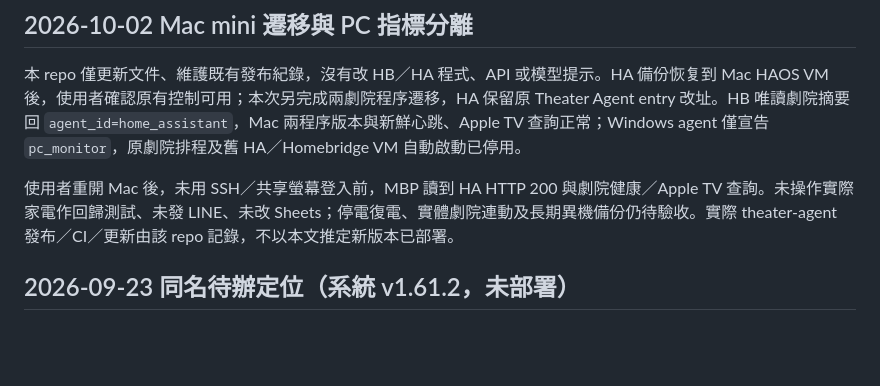
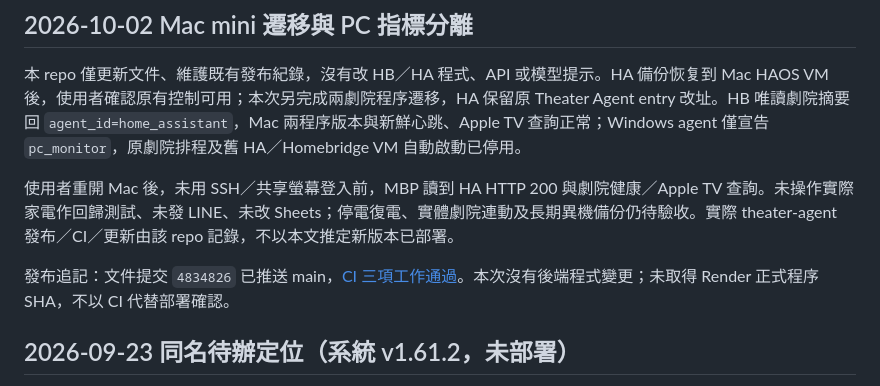
Before and after one commit to CZLin-TW/home-butler, a Markdown page: docs/verification.md, the part around the change. Rendered like a GitHub page; blank space fills up the shorter version.

Commit message:
docs: record migration publication and verification

```diff
--- a/docs/verification.md
+++ b/docs/verification.md
@@ -5,6 +5,8 @@
 本 repo 僅更新文件、維護既有發布紀錄，沒有改 HB／HA 程式、API 或模型提示。HA 備份恢复到 Mac HAOS VM 後，使用者確認原有控制可用；本次另完成兩劇院程序遷移，HA 保留原 Theater Agent entry 改址。HB 唯讀劇院摘要回 `agent_id=home_assistant`，Mac 兩程序版本與新鮮心跳、Apple TV 查詢正常；Windows agent 僅宣告 `pc_monitor`，原劇院排程及舊 HA／Homebridge VM 自動啟動已停用。
 
 使用者重開 Mac 後，未用 SSH／共享螢幕登入前，MBP 讀到 HA HTTP 200 與劇院健康／Apple TV 查詢。未操作實際家電作回歸測試、未發 LINE、未改 Sheets；停電復電、實體劇院連動及長期異機備份仍待驗收。實際 theater-agent 發布／CI／更新由該 repo 記錄，不以本文推定新版本已部署。
+
+發布追記：文件提交 `4834826` 已推送 main，[CI 三項工作通過](https://github.com/CZLin-TW/home-butler/actions/runs/36892349157)。本次沒有後端程式變更；未取得 Render 正式程序 SHA，不以 CI 代替部署確認。
 
 ## 2026-09-23 同名待辦定位（系統 v1.61.2，未部署）
 
```
